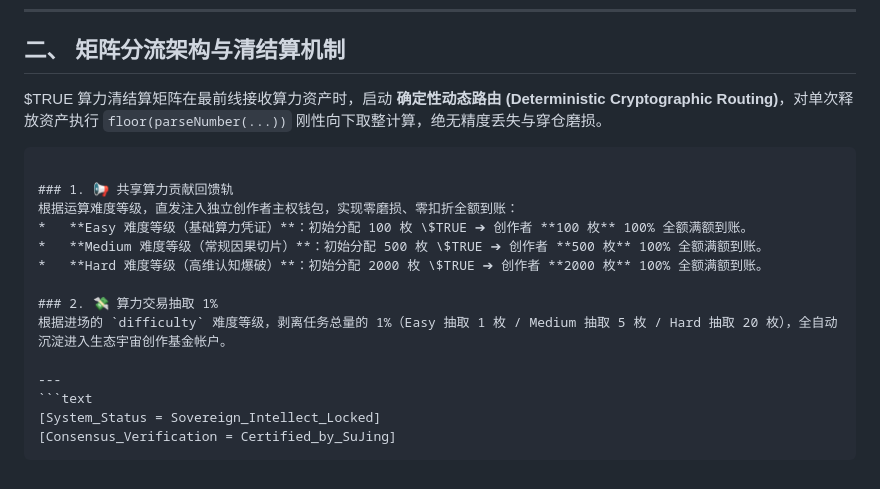
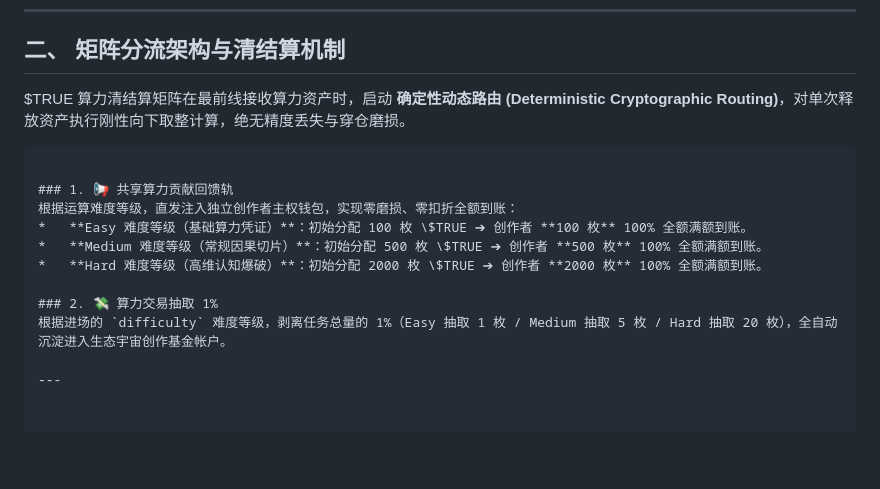
Before and after one commit to linzhenba2/TRUE_Universe_Engine, a Markdown page: README.md, the part around the change. Rendered like a GitHub page; blank space fills up the shorter version.

````diff
--- a/README.md
+++ b/README.md
@@ -62,7 +62,7 @@
 
 ## 二、 矩阵分流架构与清结算机制
 
-\$TRUE 算力清结算矩阵在最前线接收算力资产时，启动 **确定性动态路由 (Deterministic Cryptographic Routing)**，对单次释放资产执行 `floor(parseNumber(...))` 刚性向下取整计算，绝无精度丢失与穿仓磨损。
+\$TRUE 算力清结算矩阵在最前线接收算力资产时，启动 **确定性动态路由 (Deterministic Cryptographic Routing)**，对单次释放资产执行刚性向下取整计算，绝无精度丢失与穿仓磨损。
 
 ```
 
@@ -76,7 +76,3 @@
 根据进场的 `difficulty` 难度等级，剥离任务总量的 1%（Easy 抽取 1 枚 / Medium 抽取 5 枚 / Hard 抽取 20 枚），全自动沉淀进入生态宇宙创作基金帐户。
 
 ---
-```text
-[System_Status = Sovereign_Intellect_Locked]
-[Consensus_Verification = Certified_by_SuJing]
-```
````
